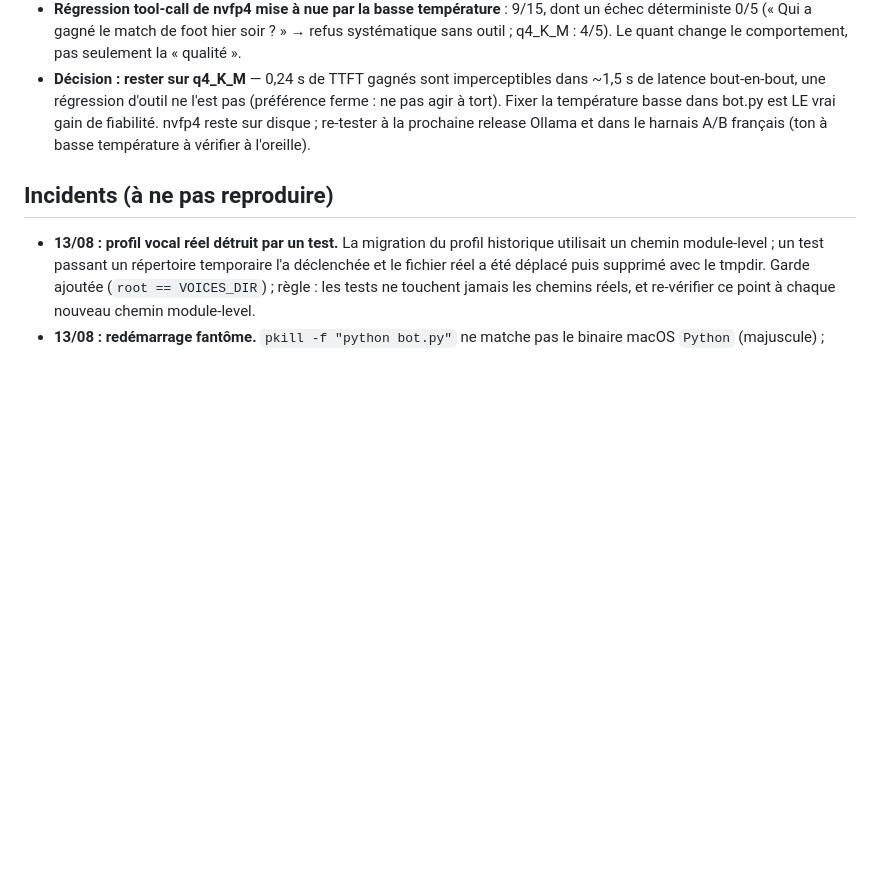
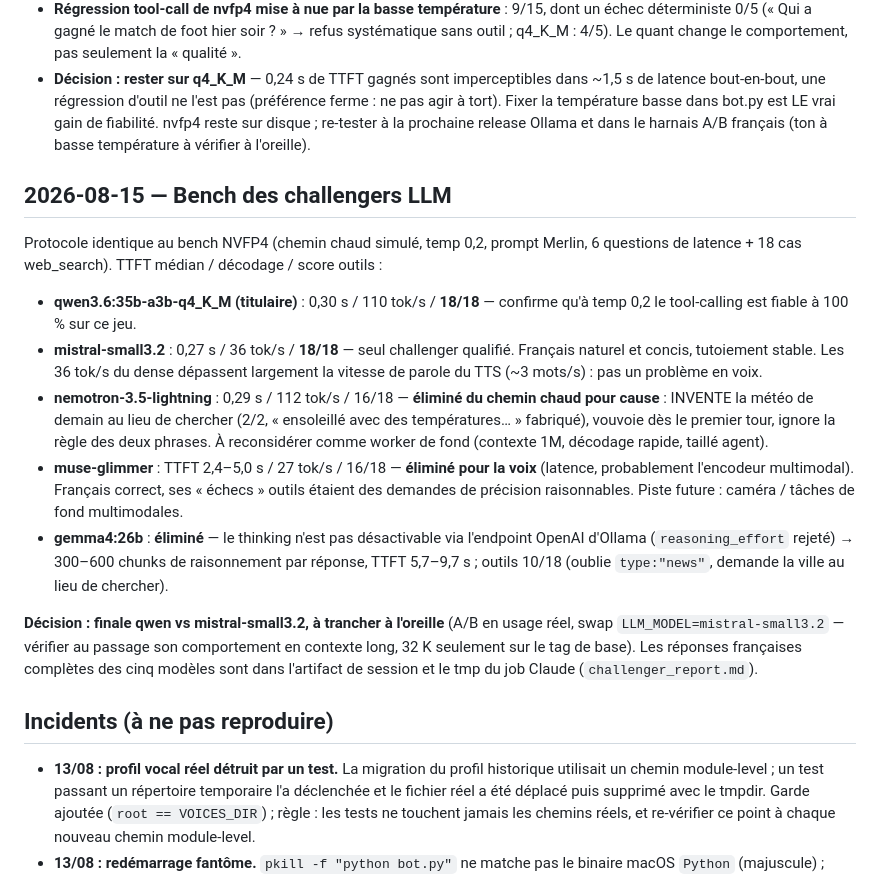
Before and after one commit to frajaona/merlin-voice, a Markdown page: docs/DECISIONS.md, the part around the change. Drawn GitHub-style; blank space fills up the shorter version.

Commit message:
docs: challenger LLM bench — final is qwen vs mistral-small3.2
Same protocol as the NVFP4 bench (temp 0.2, hot-path simulation).
mistral-small3.2 is the only qualified challenger (18/18 tools, 0.27s
TTFT, natural French; 36 tok/s dense is well above TTS speech rate).
Eliminated for cause: nemotron-3.5-lightning fabricates weather instead
of searching and vouvoies; muse-glimmer TTFT 2.4-5s; gemma4:26b cannot
disable thinking via the OpenAI endpoint and scores 10/18 on tools.

Co-Authored-By: Claude Fable 5 <noreply@anthropic.com>

```diff
--- a/docs/DECISIONS.md
+++ b/docs/DECISIONS.md
@@ -134,6 +134,38 @@ prompt Merlin, outil web_search). Scripts : jobs Claude `bench_nvfp4.py`,
   reste sur disque ; re-tester à la prochaine release Ollama et dans le
   harnais A/B français (ton à basse température à vérifier à l'oreille).
 
+## 2026-08-15 — Bench des challengers LLM
+
+Protocole identique au bench NVFP4 (chemin chaud simulé, temp 0,2, prompt
+Merlin, 6 questions de latence + 18 cas web_search). TTFT médian / décodage /
+score outils :
+
+- **qwen3.6:35b-a3b-q4_K_M (titulaire)** : 0,30 s / 110 tok/s / **18/18** —
+  confirme qu'à temp 0,2 le tool-calling est fiable à 100 % sur ce jeu.
+- **mistral-small3.2** : 0,27 s / 36 tok/s / **18/18** — seul challenger
+  qualifié. Français naturel et concis, tutoiement stable. Les 36 tok/s du
+  dense dépassent largement la vitesse de parole du TTS (~3 mots/s) : pas un
+  problème en voix.
+- **nemotron-3.5-lightning** : 0,29 s / 112 tok/s / 16/18 — **éliminé du
+  chemin chaud pour cause** : INVENTE la météo de demain au lieu de chercher
+  (2/2, « ensoleillé avec des températures… » fabriqué), vouvoie dès le
+  premier tour, ignore la règle des deux phrases. À reconsidérer comme worker
+  de fond (contexte 1M, décodage rapide, taillé agent).
+- **muse-glimmer** : TTFT 2,4–5,0 s / 27 tok/s / 16/18 — **éliminé pour la
+  voix** (latence, probablement l'encodeur multimodal). Français correct, ses
+  « échecs » outils étaient des demandes de précision raisonnables. Piste
+  future : caméra / tâches de fond multimodales.
+- **gemma4:26b** : **éliminé** — le thinking n'est pas désactivable via
+  l'endpoint OpenAI d'Ollama (`reasoning_effort` rejeté) → 300–600 chunks de
+  raisonnement par réponse, TTFT 5,7–9,7 s ; outils 10/18 (oublie
+  `type:"news"`, demande la ville au lieu de chercher).
+
+**Décision : finale qwen vs mistral-small3.2, à trancher à l'oreille** (A/B
+en usage réel, swap `LLM_MODEL=mistral-small3.2` — vérifier au passage son
+comportement en contexte long, 32 K seulement sur le tag de base). Les
+réponses françaises complètes des cinq modèles sont dans l'artifact de
+session et le tmp du job Claude (`challenger_report.md`).
+
 ## Incidents (à ne pas reproduire)
 
 - **13/08 : profil vocal réel détruit par un test.** La migration du profil
```
Also changed, not shown: ROADMAP.md (+7 -9 lines).
